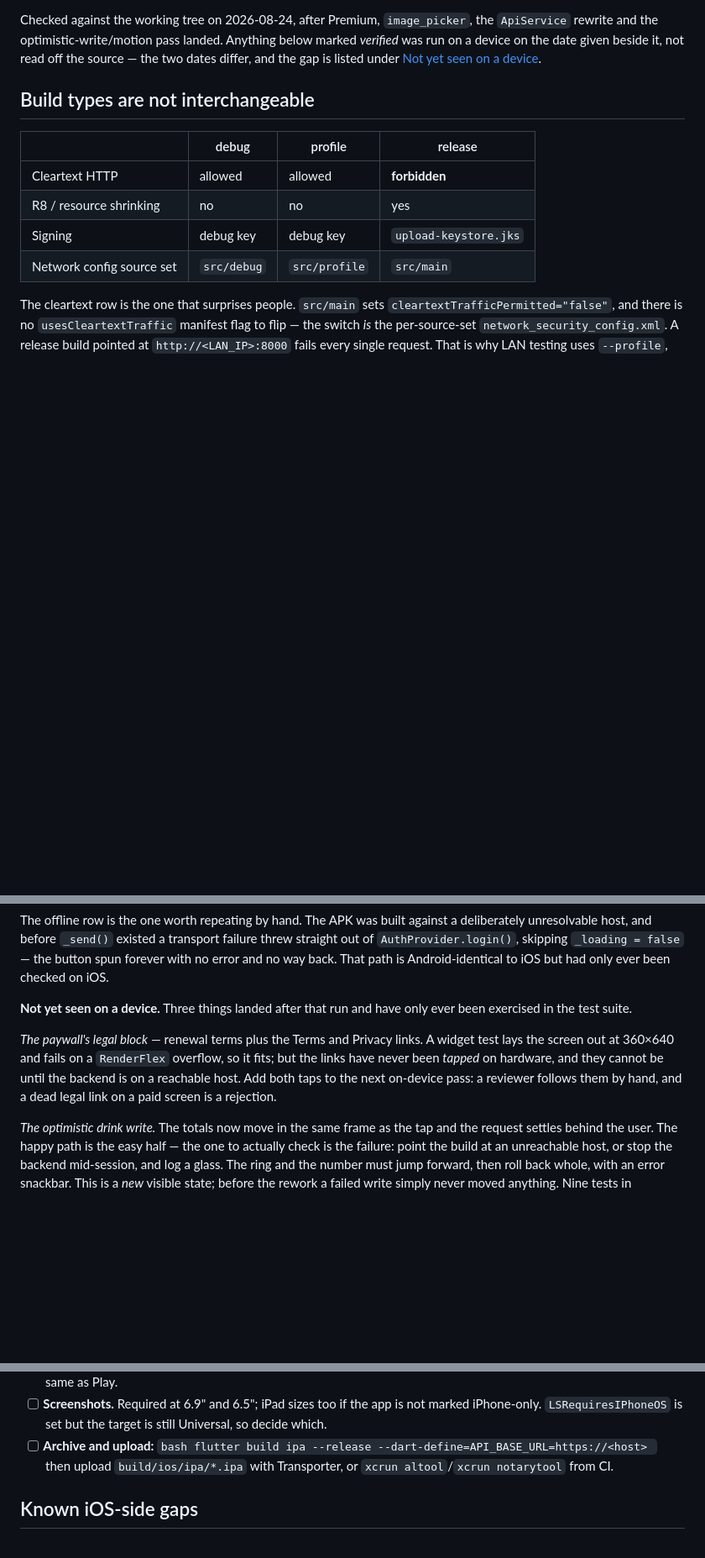
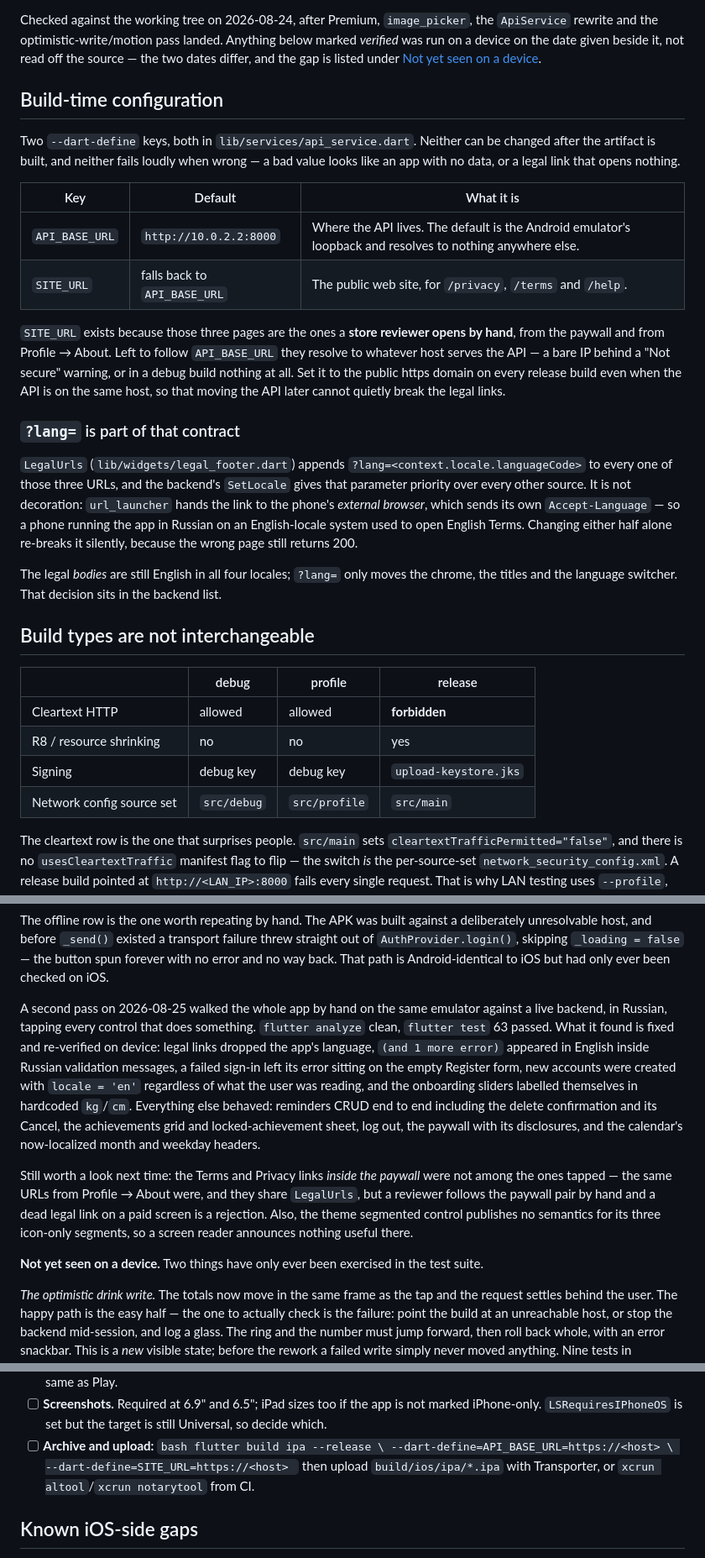
Before and after one commit to vovafes/water-app-mobile, a Markdown page: DEPLOYMENT.md, 3 parts joined by grey strips. Shown at 84% size. GitHub-like rendering; blank space fills up the shorter version.

Commit message:
Record the ?lang= contract and the 2026-08-25 device pass
LegalUrls and the backend's SetLocale are two halves of one agreement and
breaking either returns a valid 200 in the wrong language, so there is no
error to notice. Also replaces the stale "paywall legal block untested"
note with what the hand click-through actually covered and what it left.

Co-Authored-By: Claude Opus 4.7 <noreply@anthropic.com>

````diff
--- a/DEPLOYMENT.md
+++ b/DEPLOYMENT.md
@@ -13,6 +13,41 @@ the `ApiService` rewrite and the optimistic-write/motion pass landed. Anything
 below marked *verified* was run on a device on the date given beside it, not
 read off the source — the two dates differ, and the gap is listed under
 [Not yet seen on a device](#not-yet-seen-on-a-device).
+
+## Build-time configuration
+
+Two `--dart-define` keys, both in `lib/services/api_service.dart`. Neither
+can be changed after the artifact is built, and neither fails loudly when
+wrong — a bad value looks like an app with no data, or a legal link that
+opens nothing.
+
+| Key | Default | What it is |
+|---|---|---|
+| `API_BASE_URL` | `http://10.0.2.2:8000` | Where the API lives. The default is the Android emulator's loopback and resolves to nothing anywhere else. |
+| `SITE_URL` | falls back to `API_BASE_URL` | The public web site, for `/privacy`, `/terms` and `/help`. |
+
+`SITE_URL` exists because those three pages are the ones a **store reviewer
+opens by hand**, from the paywall and from Profile → About. Left to follow
+`API_BASE_URL` they resolve to whatever host serves the API — a bare IP
+behind a "Not secure" warning, or in a debug build nothing at all. Set it
+to the public https domain on every release build even when the API is on
+the same host, so that moving the API later cannot quietly break the legal
+links.
+
+### `?lang=` is part of that contract
+
+`LegalUrls` (`lib/widgets/legal_footer.dart`) appends
+`?lang=<context.locale.languageCode>` to every one of those three URLs, and
+the backend's `SetLocale` gives that parameter priority over every other
+source. It is not decoration: `url_launcher` hands the link to the phone's
+*external browser*, which sends its own `Accept-Language` — so a phone
+running the app in Russian on an English-locale system used to open English
+Terms. Changing either half alone re-breaks it silently, because the wrong
+page still returns 200.
+
+The legal *bodies* are still English in all four locales; `?lang=` only
+moves the chrome, the titles and the language switcher. That decision sits
+in the backend list.
 
 ## Build types are not interchangeable
 
@@ -241,15 +278,28 @@ transport failure threw straight out of `AuthProvider.login()`, skipping
 That path is Android-identical to iOS but had only ever been checked on
 iOS.
 
-**Not yet seen on a device.** Three things landed after that run and have
-only ever been exercised in the test suite.
+A second pass on 2026-08-25 walked the whole app by hand on the same
+emulator against a live backend, in Russian, tapping every control that
+does something. `flutter analyze` clean, `flutter test` 63 passed. What it
+found is fixed and re-verified on device: legal links dropped the app's
+language, `(and 1 more error)` appeared in English inside Russian
+validation messages, a failed sign-in left its error sitting on the empty
+Register form, new accounts were created with `locale = 'en'` regardless of
+what the user was reading, and the onboarding sliders labelled themselves
+in hardcoded `kg`/`cm`. Everything else behaved: reminders CRUD end to end
+including the delete confirmation and its Cancel, the achievements grid and
+locked-achievement sheet, log out, the paywall with its disclosures, and
+the calendar's now-localized month and weekday headers.
 
-*The paywall's legal block* — renewal terms plus the Terms and Privacy
-links. A widget test lays the screen out at 360×640 and fails on a
-`RenderFlex` overflow, so it fits; but the links have never been *tapped*
-on hardware, and they cannot be until the backend is on a reachable host.
-Add both taps to the next on-device pass: a reviewer follows them by hand,
-and a dead legal link on a paid screen is a rejection.
+Still worth a look next time: the Terms and Privacy links *inside the
+paywall* were not among the ones tapped — the same URLs from Profile →
+About were, and they share `LegalUrls`, but a reviewer follows the paywall
+pair by hand and a dead legal link on a paid screen is a rejection. Also,
+the theme segmented control publishes no semantics for its three icon-only
+segments, so a screen reader announces nothing useful there.
+
+**Not yet seen on a device.** Two things have only ever been exercised in
+the test suite.
 
 *The optimistic drink write.* The totals now move in the same frame as the
 tap and the request settles behind the user. The happy path is the easy
@@ -429,7 +479,9 @@ deletable in-app.
       is still Universal, so decide which.
 - [ ] **Archive and upload:**
       ```bash
-      flutter build ipa --release --dart-define=API_BASE_URL=https://<host>
+      flutter build ipa --release \
+        --dart-define=API_BASE_URL=https://<host> \
+        --dart-define=SITE_URL=https://<host>
       ```
       then upload `build/ios/ipa/*.ipa` with Transporter, or
       `xcrun altool`/`xcrun notarytool` from CI.
````
Also changed, not shown: other parts of DEPLOYMENT.md (+4 -2 lines).
